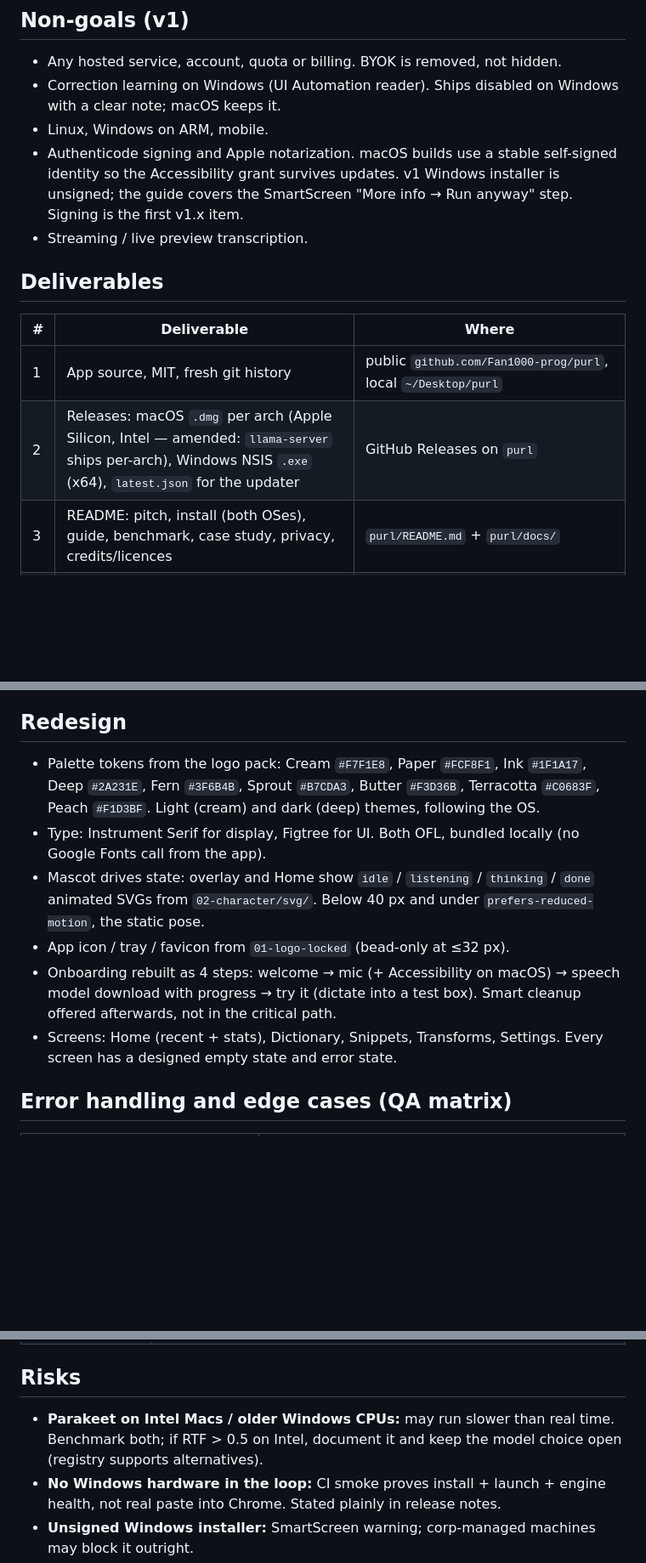
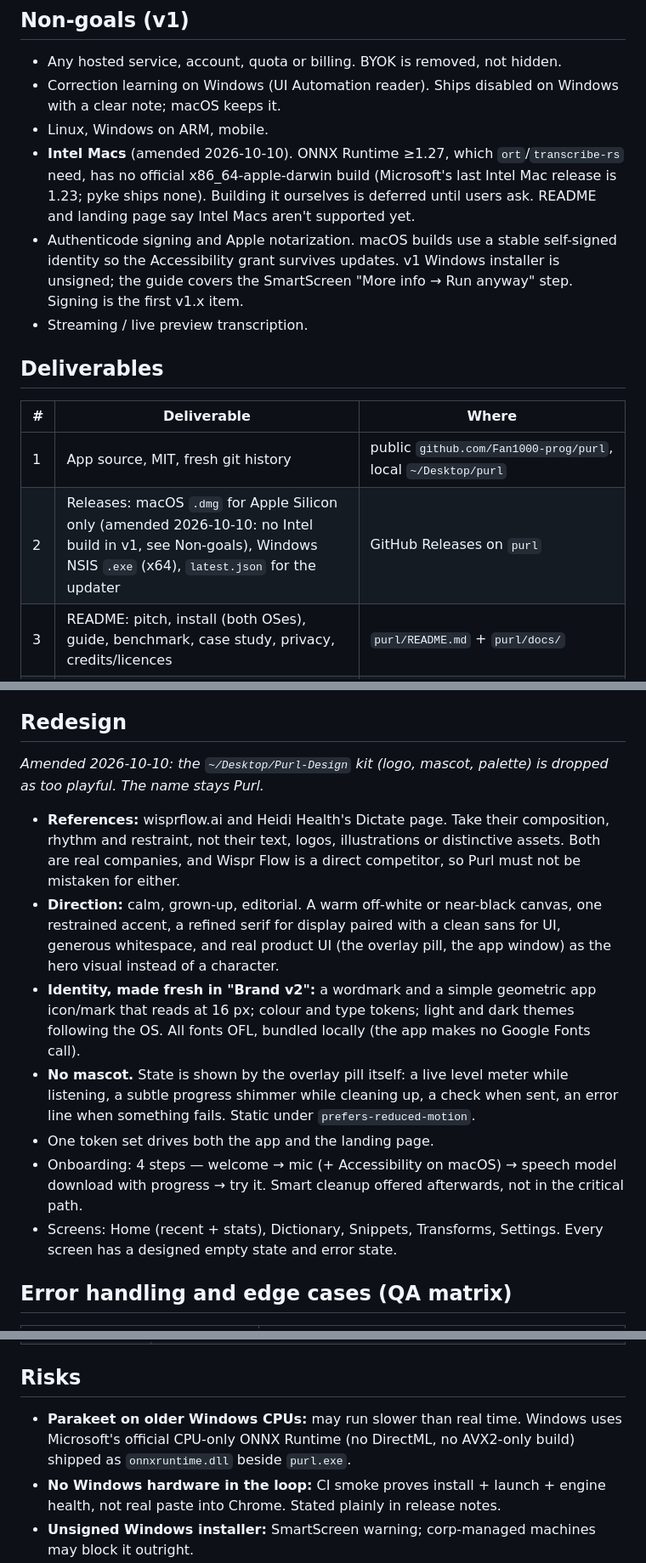
Before and after one commit to Fan1000-prog/purl, a Markdown page: docs/specs/2026-10-09-purl-design.md, 3 parts joined by grey strips. Shown at 85% size. Drawn GitHub-style; blank space fills up the shorter version.

Commit message:
docs: drop Intel Mac and the Purl-Design kit for v1; seed Purl in the dictionary

```diff
--- a/docs/specs/2026-10-09-purl-design.md
+++ b/docs/specs/2026-10-09-purl-design.md
@@ -31,6 +31,9 @@ the machine.
 - Correction learning on Windows (UI Automation reader). Ships disabled on Windows
   with a clear note; macOS keeps it.
 - Linux, Windows on ARM, mobile.
+- **Intel Macs** (amended 2026-10-10). ONNX Runtime ≥1.27, which `ort`/`transcribe-rs` need, has no official
+  x86_64-apple-darwin build (Microsoft's last Intel Mac release is 1.23; pyke ships none). Building it ourselves is
+  deferred until users ask. README and landing page say Intel Macs aren't supported yet.
 - Authenticode signing and Apple notarization. macOS builds use a stable self-signed identity so the Accessibility grant survives updates. v1 Windows installer is unsigned; the guide covers the
   SmartScreen "More info → Run anyway" step. Signing is the first v1.x item.
 - Streaming / live preview transcription.
@@ -40,7 +43,7 @@ the machine.
 | # | Deliverable | Where |
 |---|---|---|
 | 1 | App source, MIT, fresh git history | public `github.com/Fan1000-prog/purl`, local `~/Desktop/purl` |
-| 2 | Releases: macOS `.dmg` per arch (Apple Silicon, Intel — amended: `llama-server` ships per-arch), Windows NSIS `.exe` (x64), `latest.json` for the updater | GitHub Releases on `purl` |
+| 2 | Releases: macOS `.dmg` for Apple Silicon only (amended 2026-10-10: no Intel build in v1, see Non-goals), Windows NSIS `.exe` (x64), `latest.json` for the updater | GitHub Releases on `purl` |
 | 3 | README: pitch, install (both OSes), guide, benchmark, case study, privacy, credits/licences | `purl/README.md` + `purl/docs/` |
 | 4 | Landing page | private `github.com/Fan1000-prog/purl-site`, local `~/Desktop/purl-site`, hosted on Vercel (deploy needs a go-ahead) |
 
@@ -175,21 +181,26 @@ a permission prompt that leads nowhere.
 
 ## Redesign
 
-- Palette tokens from the logo pack: Cream `#F7F1E8`, Paper `#FCF8F1`, Ink
-  `#1F1A17`, Deep `#2A231E`, Fern `#3F6B4B`, Sprout `#B7CDA3`, Butter `#F3D36B`,
-  Terracotta `#C0683F`, Peach `#F1D3BF`. Light (cream) and dark (deep) themes,
-  following the OS.
-- Type: Instrument Serif for display, Figtree for UI. Both OFL, bundled locally
-  (no Google Fonts call from the app).
-- Mascot drives state: overlay and Home show `idle` / `listening` / `thinking` /
-  `done` animated SVGs from `02-character/svg/`. Below 40 px and under
-  `prefers-reduced-motion`, the static pose.
-- App icon / tray / favicon from `01-logo-locked` (bead-only at ≤32 px).
-- Onboarding rebuilt as 4 steps: welcome → mic (+ Accessibility on macOS) →
-  speech model download with progress → try it (dictate into a test box).
-  Smart cleanup offered afterwards, not in the critical path.
-- Screens: Home (recent + stats), Dictionary, Snippets, Transforms, Settings.
-  Every screen has a designed empty state and error state.
+*Amended 2026-10-10: the `~/Desktop/Purl-Design` kit (logo, mascot, palette) is dropped as too playful.
+The name stays Purl.*
+
+- **References:** wisprflow.ai and Heidi Health's Dictate page. Take their composition, rhythm and
+  restraint, not their text, logos, illustrations or distinctive assets. Both are real companies, and
+  Wispr Flow is a direct competitor, so Purl must not be mistaken for either.
+- **Direction:** calm, grown-up, editorial. A warm off-white or near-black canvas, one restrained accent,
+  a refined serif for display paired with a clean sans for UI, generous whitespace, and real product UI
+  (the overlay pill, the app window) as the hero visual instead of a character.
+- **Identity, made fresh in "Brand v2":** a wordmark and a simple geometric app icon/mark that reads at
+  16 px; colour and type tokens; light and dark themes following the OS. All fonts OFL, bundled locally
+  (the app makes no Google Fonts call).
+- **No mascot.** State is shown by the overlay pill itself: a live level meter while listening, a subtle
+  progress shimmer while cleaning up, a check when sent, an error line when something fails. Static under
+  `prefers-reduced-motion`.
+- One token set drives both the app and the landing page.
+- Onboarding: 4 steps — welcome → mic (+ Accessibility on macOS) → speech model download with progress →
+  try it. Smart cleanup offered afterwards, not in the critical path.
+- Screens: Home (recent + stats), Dictionary, Snippets, Transforms, Settings. Every screen has a designed
+  empty state and error state.
 
 ## Error handling and edge cases (QA matrix)
 
@@ -265,9 +276,9 @@ reviewed by a fresh reviewer agent before merge:
 
 ## Risks
 
-- **Parakeet on Intel Macs / older Windows CPUs:** may run slower than real time.
-  Benchmark both; if RTF > 0.5 on Intel, document it and keep the model choice
-  open (registry supports alternatives).
+- **Parakeet on older Windows CPUs:** may run slower than real time. Windows uses Microsoft's
+  official CPU-only ONNX Runtime (no DirectML, no AVX2-only build) shipped as `onnxruntime.dll`
+  beside `purl.exe`.
 - **No Windows hardware in the loop:** CI smoke proves install + launch + engine
   health, not real paste into Chrome. Stated plainly in release notes.
 - **Unsigned Windows installer:** SmartScreen warning; corp-managed machines may
```
Also changed, not shown: other parts of docs/specs/2026-10-09-purl-design.md (+7 -4 lines), docs/plans/2026-10-09-purl-v1.md (+16 -9 lines).
